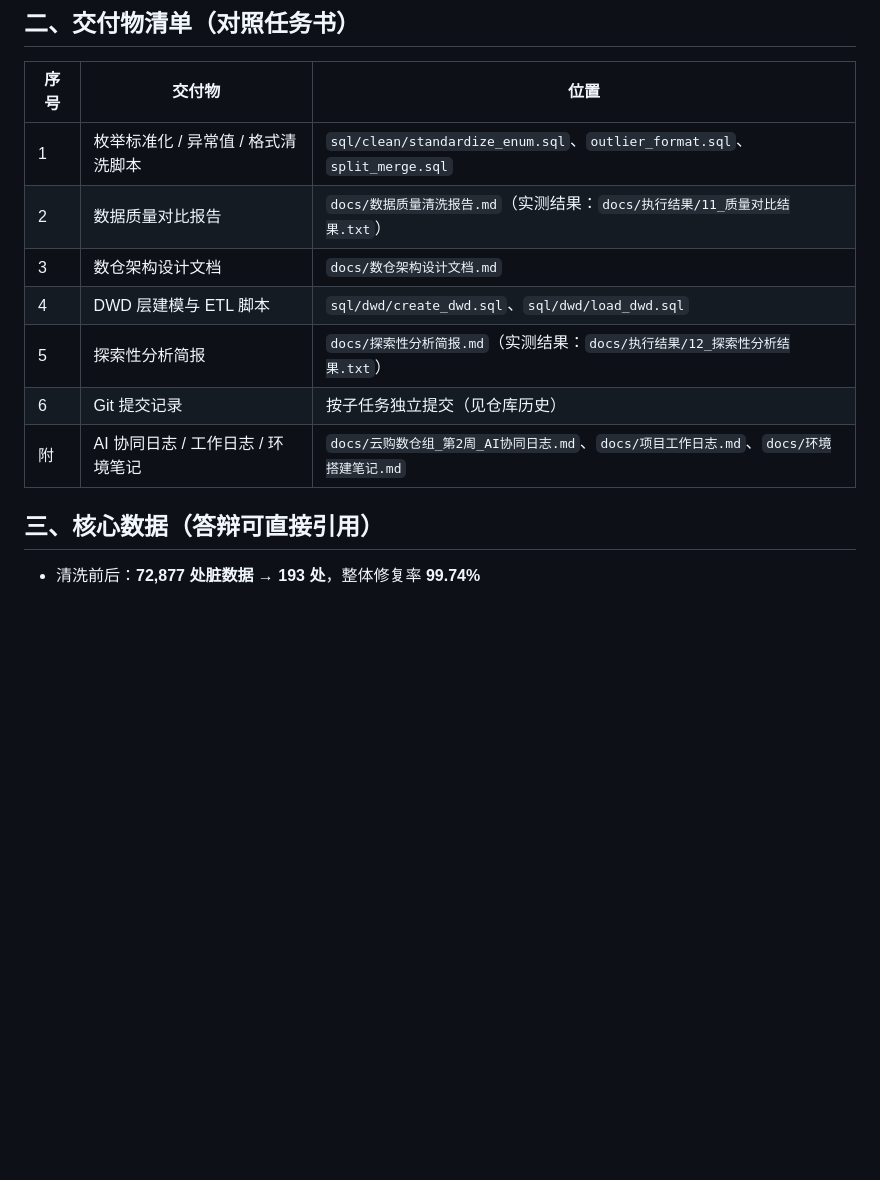
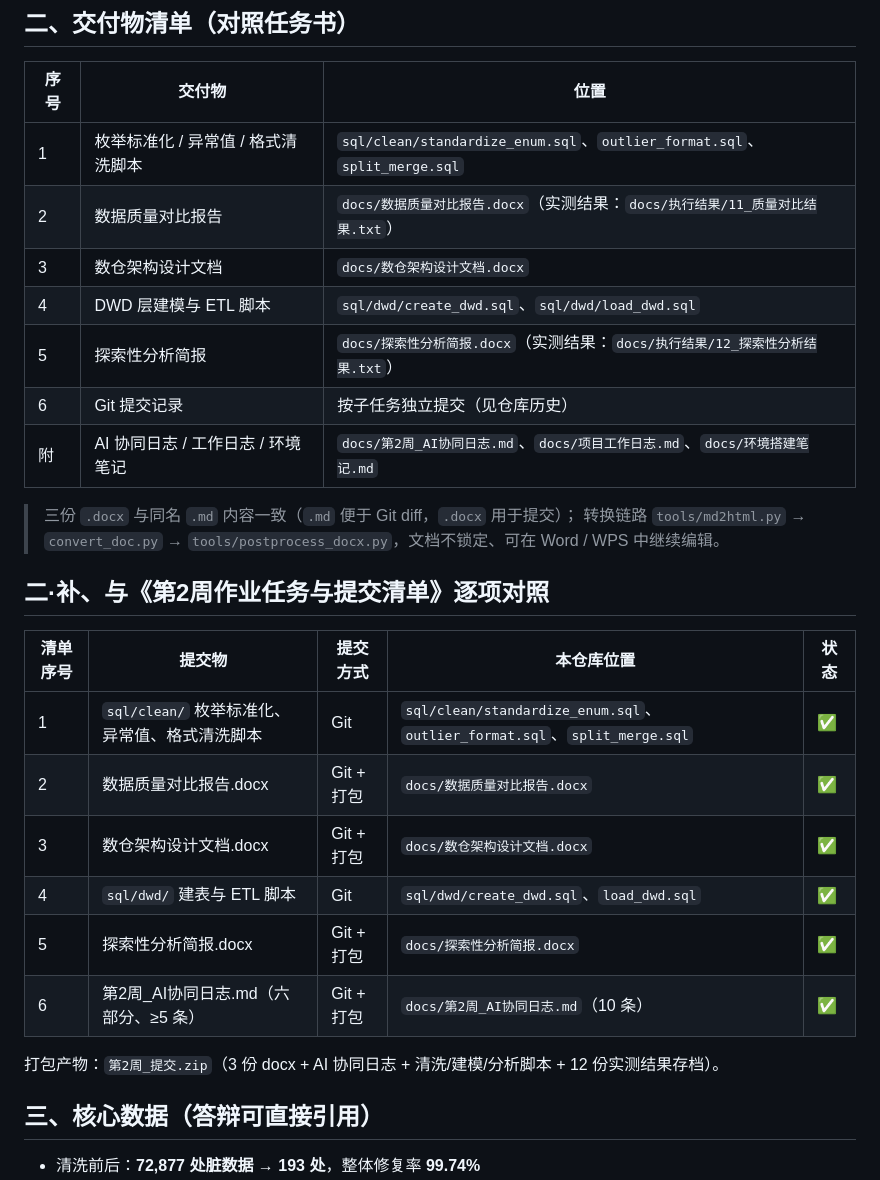
Before and after one commit to renyanqing0429/ydsh-dw, a Markdown page: docs/第2周总结.md, the part around the change. Drawn GitHub-style; blank space fills up the shorter version.

```diff
--- a/docs/第2周总结.md
+++ b/docs/第2周总结.md
@@ -23,12 +23,28 @@
 | 序号 | 交付物 | 位置 |
 |---|---|---|
 | 1 | 枚举标准化 / 异常值 / 格式清洗脚本 | `sql/clean/standardize_enum.sql`、`outlier_format.sql`、`split_merge.sql` |
-| 2 | 数据质量对比报告 | `docs/数据质量清洗报告.md`（实测结果：`docs/执行结果/11_质量对比结果.txt`） |
-| 3 | 数仓架构设计文档 | `docs/数仓架构设计文档.md` |
+| 2 | 数据质量对比报告 | `docs/数据质量对比报告.docx`（实测结果：`docs/执行结果/11_质量对比结果.txt`） |
+| 3 | 数仓架构设计文档 | `docs/数仓架构设计文档.docx` |
 | 4 | DWD 层建模与 ETL 脚本 | `sql/dwd/create_dwd.sql`、`sql/dwd/load_dwd.sql` |
-| 5 | 探索性分析简报 | `docs/探索性分析简报.md`（实测结果：`docs/执行结果/12_探索性分析结果.txt`） |
+| 5 | 探索性分析简报 | `docs/探索性分析简报.docx`（实测结果：`docs/执行结果/12_探索性分析结果.txt`） |
 | 6 | Git 提交记录 | 按子任务独立提交（见仓库历史） |
-| 附 | AI 协同日志 / 工作日志 / 环境笔记 | `docs/云购数仓组_第2周_AI协同日志.md`、`docs/项目工作日志.md`、`docs/环境搭建笔记.md` |
+| 附 | AI 协同日志 / 工作日志 / 环境笔记 | `docs/第2周_AI协同日志.md`、`docs/项目工作日志.md`、`docs/环境搭建笔记.md` |
+
+> 三份 `.docx` 与同名 `.md` 内容一致（`.md` 便于 Git diff，`.docx` 用于提交）；
+> 转换链路 `tools/md2html.py` → `convert_doc.py` → `tools/postprocess_docx.py`，文档不锁定、可在 Word / WPS 中继续编辑。
+
+## 二·补、与《第2周作业任务与提交清单》逐项对照
+
+| 清单序号 | 提交物 | 提交方式 | 本仓库位置 | 状态 |
+|---|---|---|---|---|
+| 1 | `sql/clean/` 枚举标准化、异常值、格式清洗脚本 | Git | `sql/clean/standardize_enum.sql`、`outlier_format.sql`、`split_merge.sql` | ✅ |
+| 2 | 数据质量对比报告.docx | Git + 打包 | `docs/数据质量对比报告.docx` | ✅ |
+| 3 | 数仓架构设计文档.docx | Git + 打包 | `docs/数仓架构设计文档.docx` | ✅ |
+| 4 | `sql/dwd/` 建表与 ETL 脚本 | Git | `sql/dwd/create_dwd.sql`、`load_dwd.sql` | ✅ |
+| 5 | 探索性分析简报.docx | Git + 打包 | `docs/探索性分析简报.docx` | ✅ |
+| 6 | 第2周_AI协同日志.md（六部分、≥5 条） | Git + 打包 | `docs/第2周_AI协同日志.md`（10 条） | ✅ |
+
+打包产物：`第2周_提交.zip`（3 份 docx + AI 协同日志 + 清洗/建模/分析脚本 + 12 份实测结果存档）。
 
 ## 三、核心数据（答辩可直接引用）
 
```
Also changed, not shown: README.md (+9 -6 lines), docs/项目工作日志.md (+37 -0 lines).
